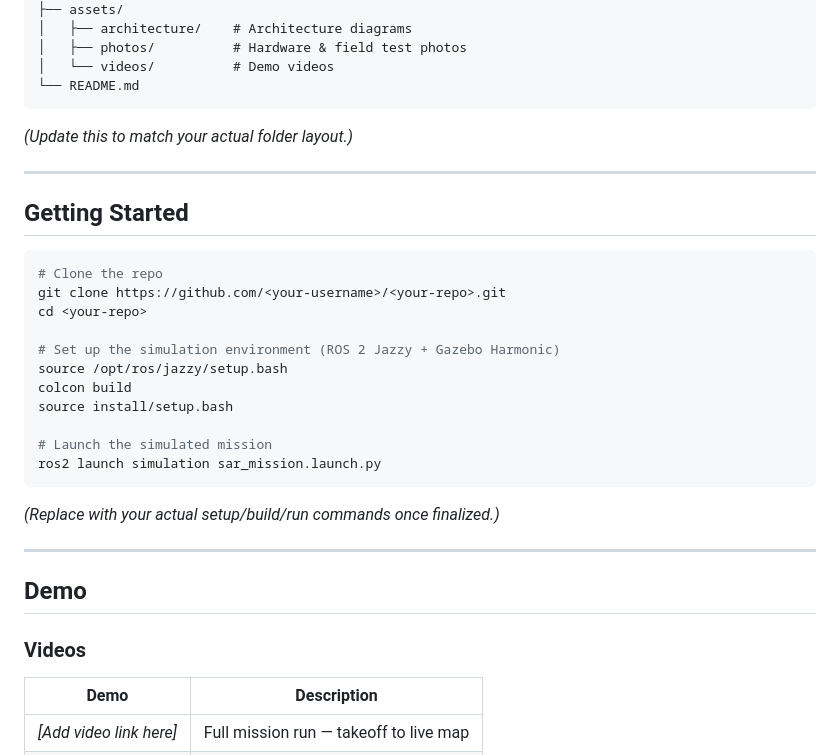
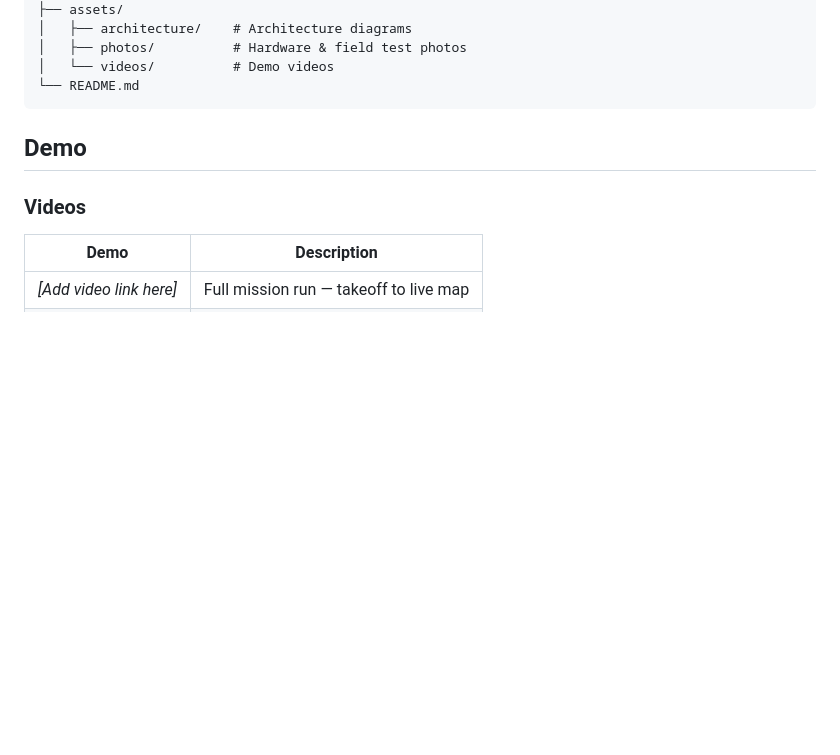
Before and after one commit to Aerial-Robot-Study-Circle-COEP/Human-Tracking-Demo-, a Markdown page: README.md, the part around the change. GitHub-like rendering; blank space fills up the shorter version.

Commit message:
Clean up README by removing old instructions
Removed outdated setup instructions and placeholder text.

````diff
--- a/README.md
+++ b/README.md
@@ -100,29 +100,6 @@ Field Ops Server → Drone Swarm → Camera (RGB + Thermal)
 └── README.md
 ```
 
-*(Update this to match your actual folder layout.)*
-
----
-
-## Getting Started
-
-```bash
-# Clone the repo
-git clone https://github.com/<your-username>/<your-repo>.git
-cd <your-repo>
-
-# Set up the simulation environment (ROS 2 Jazzy + Gazebo Harmonic)
-source /opt/ros/jazzy/setup.bash
-colcon build
-source install/setup.bash
-
-# Launch the simulated mission
-ros2 launch simulation sar_mission.launch.py
-```
-
-*(Replace with your actual setup/build/run commands once finalized.)*
-
----
 
 ## Demo
 
````
